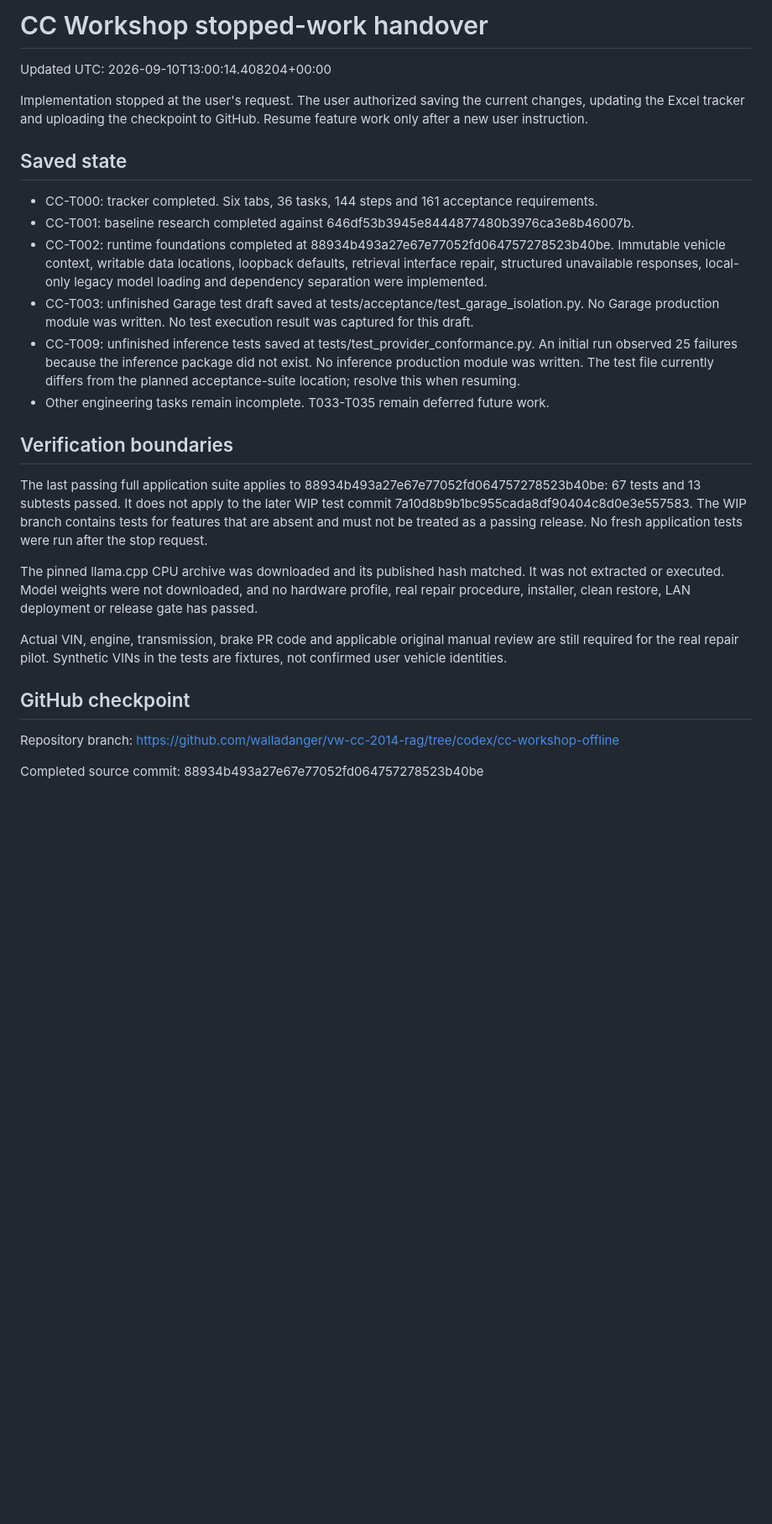
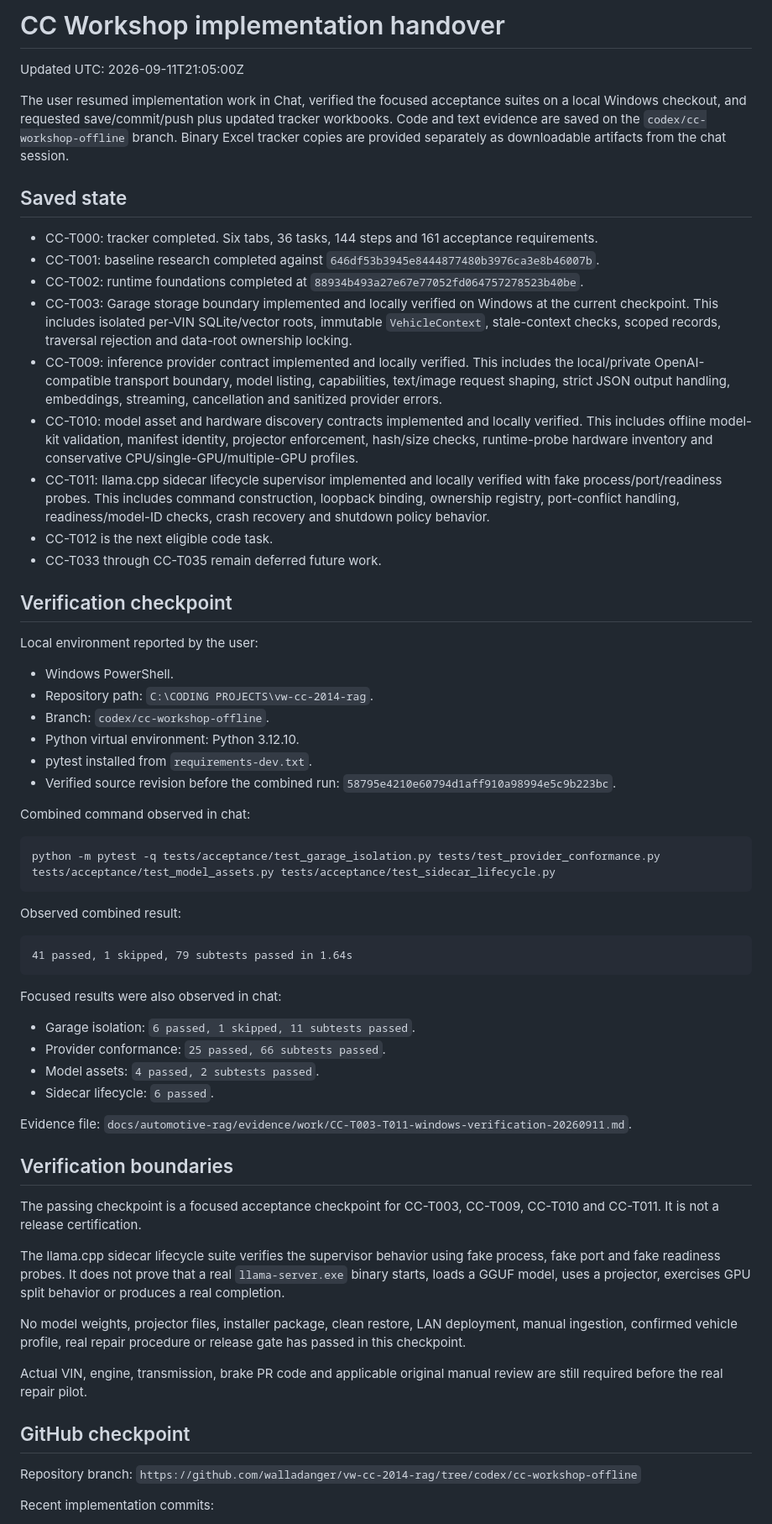
Before and after one commit to walladanger/vw-cc-2014-rag, a Markdown page: docs/automotive-rag/CC_Workshop_Handover.md, the part around one of its changes. Shown at 84% size. GitHub-like rendering; blank space fills up the shorter version.

Commit message:
Update handover after Windows acceptance checkpoint

````diff
--- a/docs/automotive-rag/CC_Workshop_Handover.md
+++ b/docs/automotive-rag/CC_Workshop_Handover.md
@@ -1,29 +1,66 @@
-# CC Workshop stopped-work handover
+# CC Workshop implementation handover
 
-Updated UTC: 2026-09-10T13:00:14.408204+00:00
+Updated UTC: 2026-09-11T21:05:00Z
 
-Implementation stopped at the user's request. The user authorized saving the current changes, updating the Excel tracker and uploading the checkpoint to GitHub. Resume feature work only after a new user instruction.
+The user resumed implementation work in Chat, verified the focused acceptance suites on a local Windows checkout, and requested save/commit/push plus updated tracker workbooks. Code and text evidence are saved on the `codex/cc-workshop-offline` branch. Binary Excel tracker copies are provided separately as downloadable artifacts from the chat session.
 
 ## Saved state
 
 - CC-T000: tracker completed. Six tabs, 36 tasks, 144 steps and 161 acceptance requirements.
-- CC-T001: baseline research completed against 646df53b3945e8444877480b3976ca3e8b46007b.
-- CC-T002: runtime foundations completed at 88934b493a27e67e77052fd064757278523b40be. Immutable vehicle context, writable data locations, loopback defaults, retrieval interface repair, structured unavailable responses, local-only legacy model loading and dependency separation were implemented.
-- CC-T003: unfinished Garage test draft saved at tests/acceptance/test_garage_isolation.py. No Garage production module was written. No test execution result was captured for this draft.
-- CC-T009: unfinished inference tests saved at tests/test_provider_conformance.py. An initial run observed 25 failures because the inference package did not exist. No inference production module was written. The test file currently differs from the planned acceptance-suite location; resolve this when resuming.
-- Other engineering tasks remain incomplete. T033-T035 remain deferred future work.
+- CC-T001: baseline research completed against `646df53b3945e8444877480b3976ca3e8b46007b`.
+- CC-T002: runtime foundations completed at `88934b493a27e67e77052fd064757278523b40be`.
+- CC-T003: Garage storage boundary implemented and locally verified on Windows at the current checkpoint. This includes isolated per-VIN SQLite/vector roots, immutable `VehicleContext`, stale-context checks, scoped records, traversal rejection and data-root ownership locking.
+- CC-T009: inference provider contract implemented and locally verified. This includes the local/private OpenAI-compatible transport boundary, model listing, capabilities, text/image request shaping, strict JSON output handling, embeddings, streaming, cancellation and sanitized provider errors.
+- CC-T010: model asset and hardware discovery contracts implemented and locally verified. This includes offline model-kit validation, manifest identity, projector enforcement, hash/size checks, runtime-probe hardware inventory and conservative CPU/single-GPU/multiple-GPU profiles.
+- CC-T011: llama.cpp sidecar lifecycle supervisor implemented and locally verified with fake process/port/readiness probes. This includes command construction, loopback binding, ownership registry, port-conflict handling, readiness/model-ID checks, crash recovery and shutdown policy behavior.
+- CC-T012 is the next eligible code task.
+- CC-T033 through CC-T035 remain deferred future work.
+
+## Verification checkpoint
+
+Local environment reported by the user:
+
+- Windows PowerShell.
+- Repository path: `C:\CODING PROJECTS\vw-cc-2014-rag`.
+- Branch: `codex/cc-workshop-offline`.
+- Python virtual environment: Python 3.12.10.
+- pytest installed from `requirements-dev.txt`.
+- Verified source revision before the combined run: `58795e4210e60794d1aff910a98994e5c9b223bc`.
+
+Combined command observed in chat:
+
+```powershell
+python -m pytest -q tests/acceptance/test_garage_isolation.py tests/test_provider_conformance.py tests/acceptance/test_model_assets.py tests/acceptance/test_sidecar_lifecycle.py
+```
+
+Observed combined result:
+
+```text
+41 passed, 1 skipped, 79 subtests passed in 1.64s
+```
+
+Focused results were also observed in chat:
+
+- Garage isolation: `6 passed, 1 skipped, 11 subtests passed`.
+- Provider conformance: `25 passed, 66 subtests passed`.
+- Model assets: `4 passed, 2 subtests passed`.
+- Sidecar lifecycle: `6 passed`.
+
+Evidence file: `docs/automotive-rag/evidence/work/CC-T003-T011-windows-verification-20260911.md`.
 
 ## Verification boundaries
 
-The last passing full application suite applies to 88934b493a27e67e77052fd064757278523b40be: 67 tests and 13 subtests passed. It does not apply to the later WIP test commit 7a10d8b9b1bc955cada8df90404c8d0e3e557583. The WIP branch contains tests for features that are absent and must not be treated as a passing release. No fresh application tests were run after the stop request.
+The passing checkpoint is a focused acceptance checkpoint for CC-T003, CC-T009, CC-T010 and CC-T011. It is not a release certification.
 
-The pinned llama.cpp CPU archive was downloaded and its published hash matched. It was not extracted or executed. Model weights were not downloaded, and no hardware profile, real repair procedure, installer, clean restore, LAN deployment or release gate has passed.
+The llama.cpp sidecar lifecycle suite verifies the supervisor behavior using fake process, fake port and fake readiness probes. It does not prove that a real `llama-server.exe` binary starts, loads a GGUF model, uses a projector, exercises GPU split behavior or produces a real completion.
 
-Actual VIN, engine, transmission, brake PR code and applicable original manual review are still required for the real repair pilot. Synthetic VINs in the tests are fixtures, not confirmed user vehicle identities.
+No model weights, projector files, installer package, clean restore, LAN deployment, manual ingestion, confirmed vehicle profile, real repair procedure or release gate has passed in this checkpoint.
+
+Actual VIN, engine, transmission, brake PR code and applicable original manual review are still required before the real repair pilot.
 
 ## GitHub checkpoint
 
-Repository branch: https://github.com/walladanger/vw-cc-2014-rag/tree/codex/cc-workshop-offline
+Repository branch: `https://github.com/walladanger/vw-cc-2014-rag/tree/codex/cc-workshop-offline`
 
-Completed source commit: 88934b493a27e67e77052fd064757278523b40be
+Recent implementation commits:
 
````
Also changed, not shown: other parts of docs/automotive-rag/CC_Workshop_Handover.md (+12 -4 lines).
